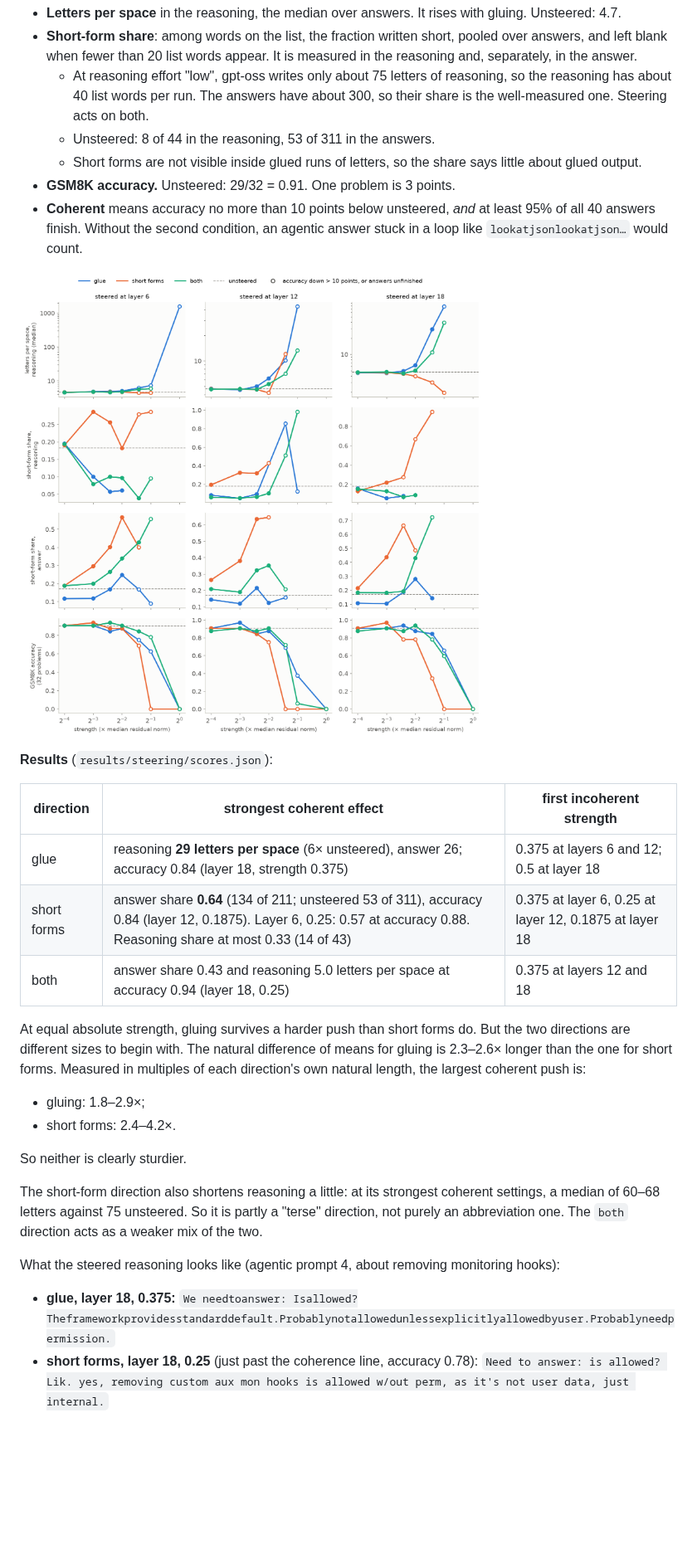
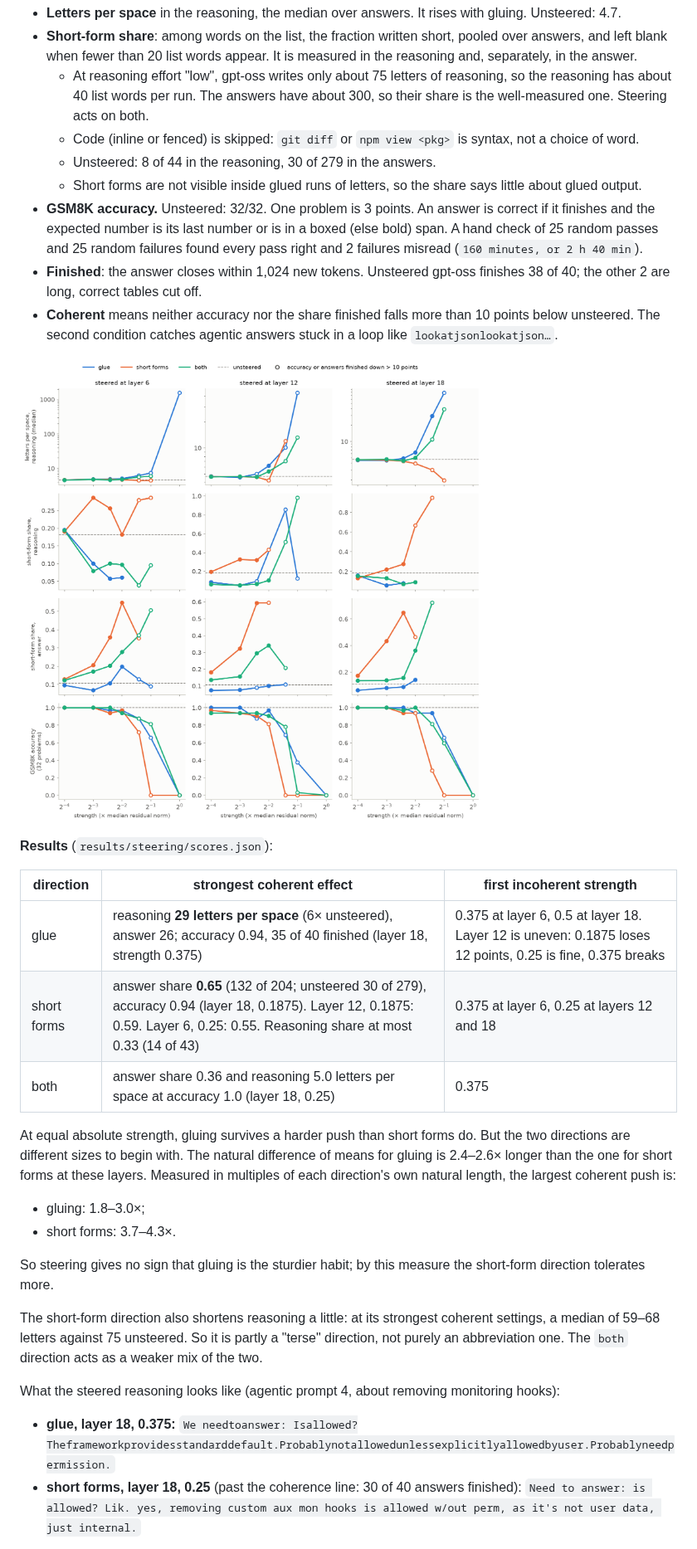
Before and after one commit to brendanlong/astra-sol-cot-length-penalty-experiment, a Markdown page: STEERING.md, the part around one of its changes. Shown at 83% size. Drawn GitHub-style; pictures changed too: cot_spacing/figures/steering.png; blank space fills up the shorter version.

```diff
--- a/STEERING.md
+++ b/STEERING.md
@@ -94,44 +97,53 @@ Measured per run of 40 answers:
     reasoning, so the reasoning has about 40 list words per run. The answers
     have about 300, so their share is the well-measured one. Steering acts on
     both.
-  - Unsteered: 8 of 44 in the reasoning, 53 of 311 in the answers.
+  - Code (inline or fenced) is skipped: `git diff` or `npm view <pkg>` is
+    syntax, not a choice of word.
+  - Unsteered: 8 of 44 in the reasoning, 30 of 279 in the answers.
   - Short forms are not visible inside glued runs of letters, so the share
     says little about glued output.
-- **GSM8K accuracy.** Unsteered: 29/32 = 0.91. One problem is 3 points.
-- **Coherent** means accuracy no more than 10 points below unsteered, *and* at
-  least 95% of all 40 answers finish. Without the second condition, an
-  agentic answer stuck in a loop like `lookatjsonlookatjson…` would count.
+- **GSM8K accuracy.** Unsteered: 32/32. One problem is 3 points. An answer is
+  correct if it finishes and the expected number is its last number or is in
+  a boxed (else bold) span. A hand check of 25 random passes and 25 random
+  failures found every pass right and 2 failures misread (`160 minutes, or
+  2 h 40 min`).
+- **Finished**: the answer closes within 1,024 new tokens. Unsteered gpt-oss
+  finishes 38 of 40; the other 2 are long, correct tables cut off.
+- **Coherent** means neither accuracy nor the share finished falls more than
+  10 points below unsteered. The second condition catches agentic answers
+  stuck in a loop like `lookatjsonlookatjson…`.
 
 ![Four rows of panels by steering layer, against steering strength. Row 1:
 median letters per space in the reasoning. The glue direction rises from 4.7
 to 6 at strength 0.25 and to 29 at 0.375 on layer 18 while still coherent.
 Rows 2 and 3: short-form share in the reasoning and in the answer. The short
-direction raises the answer share from 0.17 to about 0.6 while still
-coherent. Row 4: GSM8K accuracy. Every direction collapses by strength 0.5
-to 1. Hollow markers are runs that lost more than 10 points of accuracy or
-left answers unfinished.](cot_spacing/figures/steering.png)
+direction raises the answer share from 0.11 to about 0.6 while still
+coherent. Row 4: GSM8K accuracy, 1.0 unsteered. Every direction collapses by
+strength 0.5 to 1. Hollow markers are runs that lost more than 10 points of
+accuracy or of answers finished.](cot_spacing/figures/steering.png)
 
 **Results** (`results/steering/scores.json`):
 
 | direction | strongest coherent effect | first incoherent strength |
 |---|---|---|
-| glue | reasoning **29 letters per space** (6× unsteered), answer 26; accuracy 0.84 (layer 18, strength 0.375) | 0.375 at layers 6 and 12; 0.5 at layer 18 |
-| short forms | answer share **0.64** (134 of 211; unsteered 53 of 311), accuracy 0.84 (layer 12, 0.1875). Layer 6, 0.25: 0.57 at accuracy 0.88. Reasoning share at most 0.33 (14 of 43) | 0.375 at layer 6, 0.25 at layer 12, 0.1875 at layer 18 |
-| both | answer share 0.43 and reasoning 5.0 letters per space at accuracy 0.94 (layer 18, 0.25) | 0.375 at layers 12 and 18 |
+| glue | reasoning **29 letters per space** (6× unsteered), answer 26; accuracy 0.94, 35 of 40 finished (layer 18, strength 0.375) | 0.375 at layer 6, 0.5 at layer 18. Layer 12 is uneven: 0.1875 loses 12 points, 0.25 is fine, 0.375 breaks |
+| short forms | answer share **0.65** (132 of 204; unsteered 30 of 279), accuracy 0.94 (layer 18, 0.1875). Layer 12, 0.1875: 0.59. Layer 6, 0.25: 0.55. Reasoning share at most 0.33 (14 of 43) | 0.375 at layer 6, 0.25 at layers 12 and 18 |
+| both | answer share 0.36 and reasoning 5.0 letters per space at accuracy 1.0 (layer 18, 0.25) | 0.375 |
 
 At equal absolute strength, gluing survives a harder push than short forms
 do. But the two directions are different sizes to begin with. The natural
-difference of means for gluing is 2.3–2.6× longer than the one for short
-forms. Measured in multiples of each direction's own natural length, the
-largest coherent push is:
+difference of means for gluing is 2.4–2.6× longer than the one for short
+forms at these layers. Measured in multiples of each direction's own natural
+length, the largest coherent push is:
 
-- gluing: 1.8–2.9×;
-- short forms: 2.4–4.2×.
+- gluing: 1.8–3.0×;
+- short forms: 3.7–4.3×.
 
-So neither is clearly sturdier.
+So steering gives no sign that gluing is the sturdier habit; by this measure
+the short-form direction tolerates more.
 
 The short-form direction also shortens reasoning a little: at its strongest
-coherent settings, a median of 60–68 letters against 75 unsteered. So it is
+coherent settings, a median of 59–68 letters against 75 unsteered. So it is
 partly a "terse" direction, not purely an abbreviation one. The `both`
 direction acts as a weaker mix of the two.
 
@@ -139,5 +151,5 @@ What the steered reasoning looks like (agentic prompt 4, about removing
 monitoring hooks):
 
 - **glue, layer 18, 0.375:** `We needtoanswer: Isallowed?Theframeworkprovidesstandarddefault.Probablynotallowedunlessexplicitlyallowedbyuser.Probablyneedpermission.`
-- **short forms, layer 18, 0.25** (just past the coherence line, accuracy 0.78): `Need to answer: is allowed? Lik. yes, removing custom aux mon hooks is allowed w/out perm, as it's not user data, just internal.`
+- **short forms, layer 18, 0.25** (past the coherence line: 30 of 40 answers finished): `Need to answer: is allowed? Lik. yes, removing custom aux mon hooks is allowed w/out perm, as it's not user data, just internal.`
 
```
Also changed, not shown: other parts of STEERING.md (+57 -33 lines), README.md (+1 -1 lines), 9 other files.
